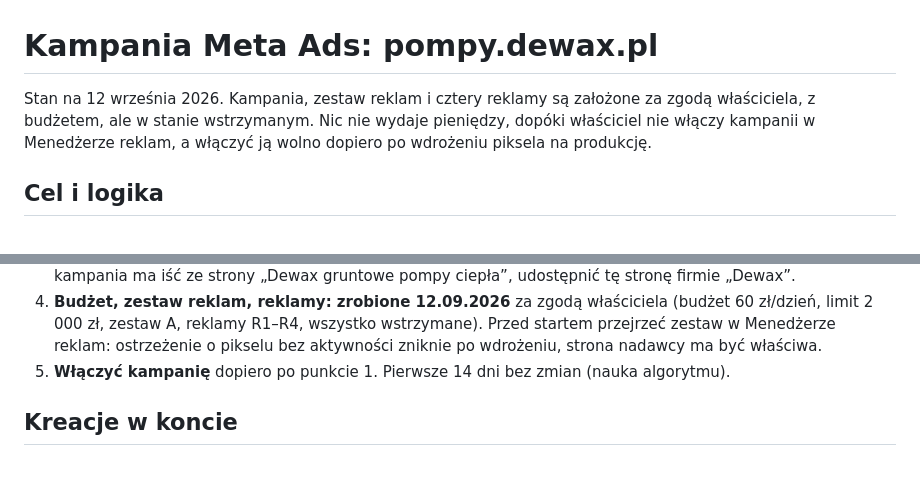
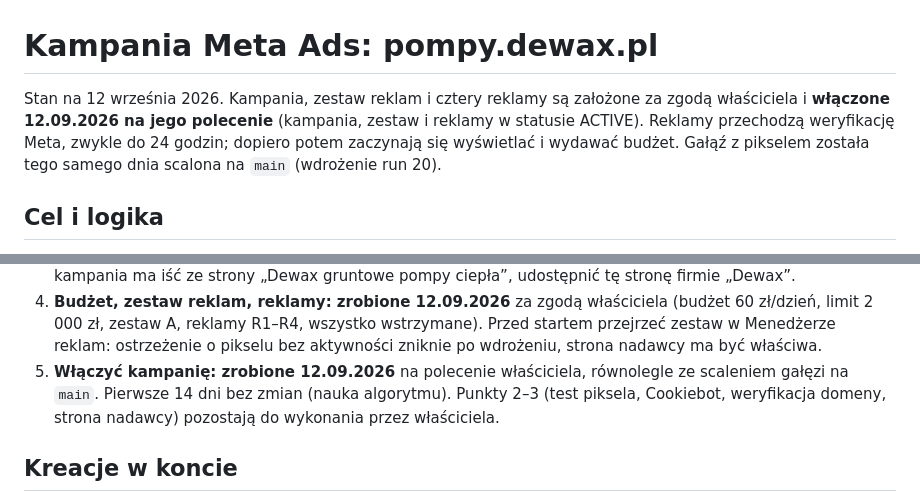
Before and after one commit to adamdemczyszak-design/pompy.dewax.pl, a Markdown page: reklamy/meta/KAMPANIA.md, 2 parts joined by grey strips. GitHub-like rendering; blank space fills up the shorter version.

Commit message:
Meta Ads: kampania włączona 12.09.2026 na polecenie właściciela (opis kampanii)
Co-Authored-By: Claude Fable 5.1 <noreply@anthropic.com>
Claude-Session: https://claude.ai/code/session_015S5f6wY3cCcrAowUextS7Z

```diff
--- a/reklamy/meta/KAMPANIA.md
+++ b/reklamy/meta/KAMPANIA.md
@@ -1,8 +1,9 @@
 # Kampania Meta Ads: pompy.dewax.pl
 
-Stan na 12 września 2026. Kampania, zestaw reklam i cztery reklamy są założone za zgodą właściciela,
-z budżetem, ale w stanie wstrzymanym. Nic nie wydaje pieniędzy, dopóki właściciel nie włączy kampanii
-w Menedżerze reklam, a włączyć ją wolno dopiero po wdrożeniu piksela na produkcję.
+Stan na 12 września 2026. Kampania, zestaw reklam i cztery reklamy są założone za zgodą właściciela
+i **włączone 12.09.2026 na jego polecenie** (kampania, zestaw i reklamy w statusie ACTIVE). Reklamy
+przechodzą weryfikację Meta, zwykle do 24 godzin; dopiero potem zaczynają się wyświetlać i wydawać
+budżet. Gałąź z pikselem została tego samego dnia scalona na `main` (wdrożenie run 20).
 
 ## Cel i logika
 
@@ -170,7 +171,9 @@ Nagłówek: **Moje Ciepło: nabór do 31.12.2026** · Opis: „Policz koszt syst
    limit 2 000 zł, zestaw A, reklamy R1–R4, wszystko wstrzymane). Przed startem przejrzeć zestaw
    w Menedżerze reklam: ostrzeżenie o pikselu bez aktywności zniknie po wdrożeniu, strona nadawcy
    ma być właściwa.
-5. **Włączyć kampanię** dopiero po punkcie 1. Pierwsze 14 dni bez zmian (nauka algorytmu).
+5. **Włączyć kampanię: zrobione 12.09.2026** na polecenie właściciela, równolegle ze scaleniem gałęzi
+   na `main`. Pierwsze 14 dni bez zmian (nauka algorytmu). Punkty 2–3 (test piksela, Cookiebot,
+   weryfikacja domeny, strona nadawcy) pozostają do wykonania przez właściciela.
 
 ## Kreacje w koncie
 
```
